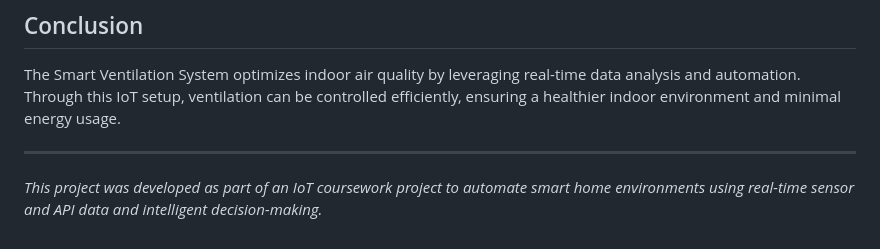
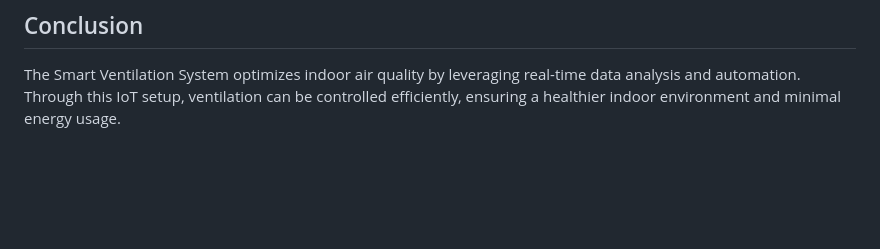
Before and after one commit to bouchramohamedlemine/IoT_Project, a Markdown page: README.md, the part around the change. GitHub-like rendering; blank space fills up the shorter version.

```diff
--- a/README.md
+++ b/README.md
@@ -84,10 +84,3 @@ A Python utility script that contains helper functions used throughout by the ap
 
 ## Conclusion
 The Smart Ventilation System optimizes indoor air quality by leveraging real-time data analysis and automation. Through this IoT setup, ventilation can be controlled efficiently, ensuring a healthier indoor environment and minimal energy usage.
-
-
-
-
----
-
-*This project was developed as part of an IoT coursework project to automate smart home environments using real-time sensor and API data and intelligent decision-making.*
```
